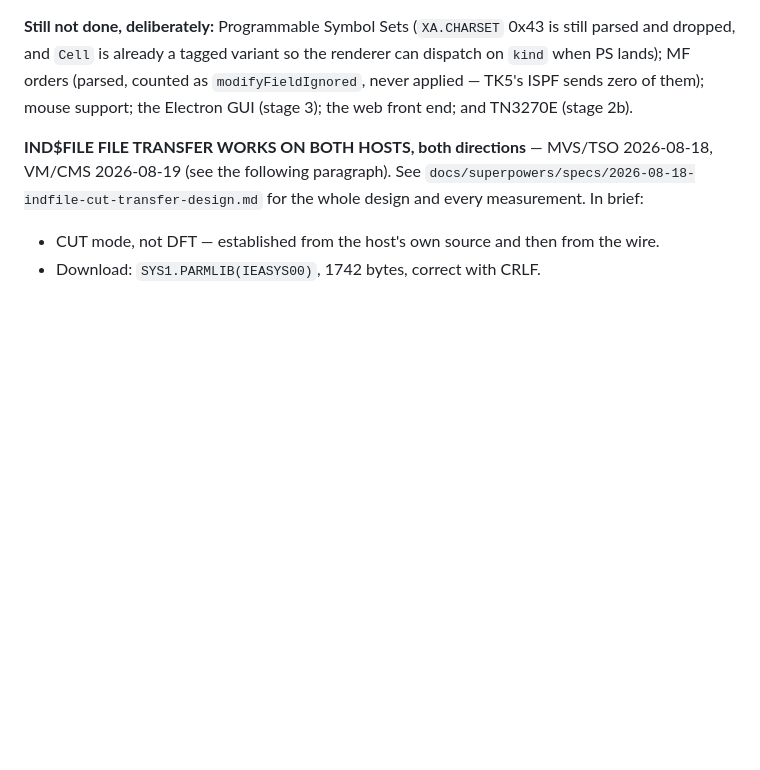
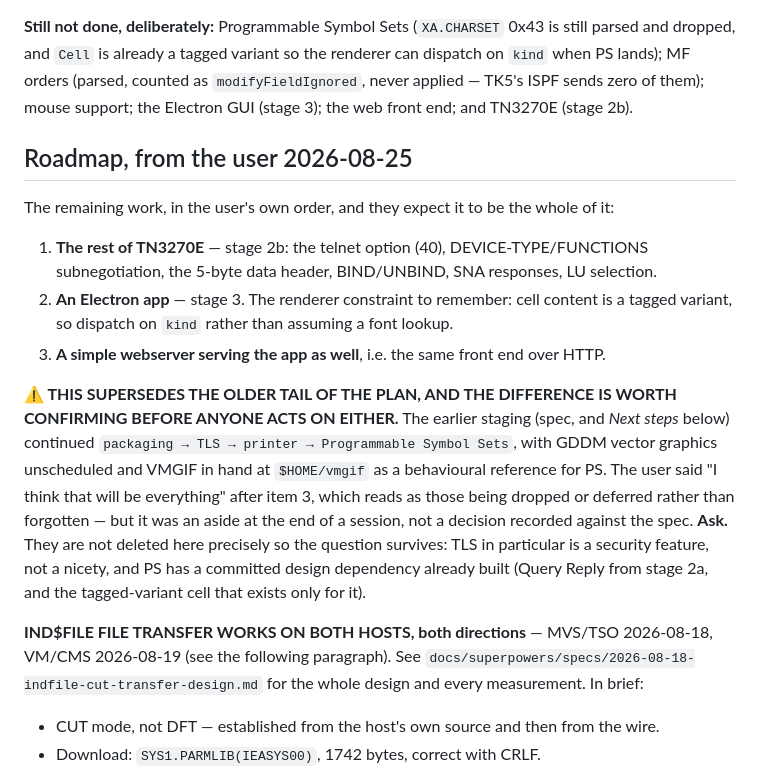
Before and after one commit to athornton/tn3270, a Markdown page: docs/HANDOFF.md, the part around the change. Rendered like a GitHub page; blank space fills up the shorter version.

Commit message:
Record the user's roadmap: TN3270E, Electron, then a webserver
Stated at the end of the 2026-08-25 session, and it does not match the
tail of the spec, so it is written down rather than remembered. The user's
order is stage 2b, an Electron app, then a simple webserver serving the
same front end -- and they expect that to be the whole of the remaining
work.

Flagged rather than applied, because the older staging continued
packaging -> TLS -> printer -> Programmable Symbol Sets and this was an
aside at the end of a session, not a decision recorded against the spec.
Those items are deliberately NOT deleted so the question survives: TLS is
a security feature rather than a nicety, and PS already has design
dependencies built for it (stage 2a's Query Reply, and the tagged-variant
cell that exists for nothing else).

```diff
--- a/docs/HANDOFF.md
+++ b/docs/HANDOFF.md
@@ -91,6 +91,27 @@ still parsed and dropped, and `Cell` is already a tagged variant so the renderer
 can dispatch on `kind` when PS lands); MF orders (parsed, counted as
 `modifyFieldIgnored`, never applied — TK5's ISPF sends zero of them); mouse
 support; the Electron GUI (stage 3); the web front end; and TN3270E (stage 2b).
+
+## Roadmap, from the user 2026-08-25
+
+The remaining work, in the user's own order, and they expect it to be the whole of it:
+
+1. **The rest of TN3270E** — stage 2b: the telnet option (40), DEVICE-TYPE/FUNCTIONS
+   subnegotiation, the 5-byte data header, BIND/UNBIND, SNA responses, LU selection.
+2. **An Electron app** — stage 3. The renderer constraint to remember: cell content is a
+   tagged variant, so dispatch on `kind` rather than assuming a font lookup.
+3. **A simple webserver serving the app as well**, i.e. the same front end over HTTP.
+
+**⚠️ THIS SUPERSEDES THE OLDER TAIL OF THE PLAN, AND THE DIFFERENCE IS WORTH
+CONFIRMING BEFORE ANYONE ACTS ON EITHER.** The earlier staging (spec, and *Next steps*
+below) continued `packaging → TLS → printer → Programmable Symbol Sets`, with GDDM
+vector graphics unscheduled and VMGIF in hand at `$HOME/vmgif` as a behavioural
+reference for PS. The user said "I think that will be everything" after item 3, which
+reads as those being dropped or deferred rather than forgotten — but it was an aside at
+the end of a session, not a decision recorded against the spec. **Ask.** They are not
+deleted here precisely so the question survives: TLS in particular is a security
+feature, not a nicety, and PS has a committed design dependency already built (Query
+Reply from stage 2a, and the tagged-variant cell that exists only for it).
 
 **IND$FILE FILE TRANSFER WORKS ON BOTH HOSTS, both directions** — MVS/TSO 2026-08-18,
 VM/CMS 2026-08-19 (see the following paragraph). See
```
